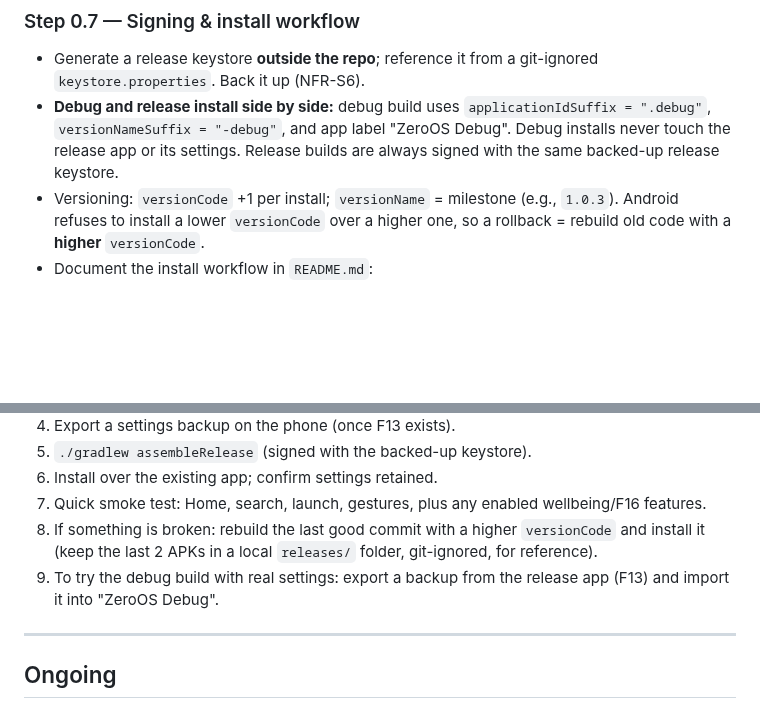
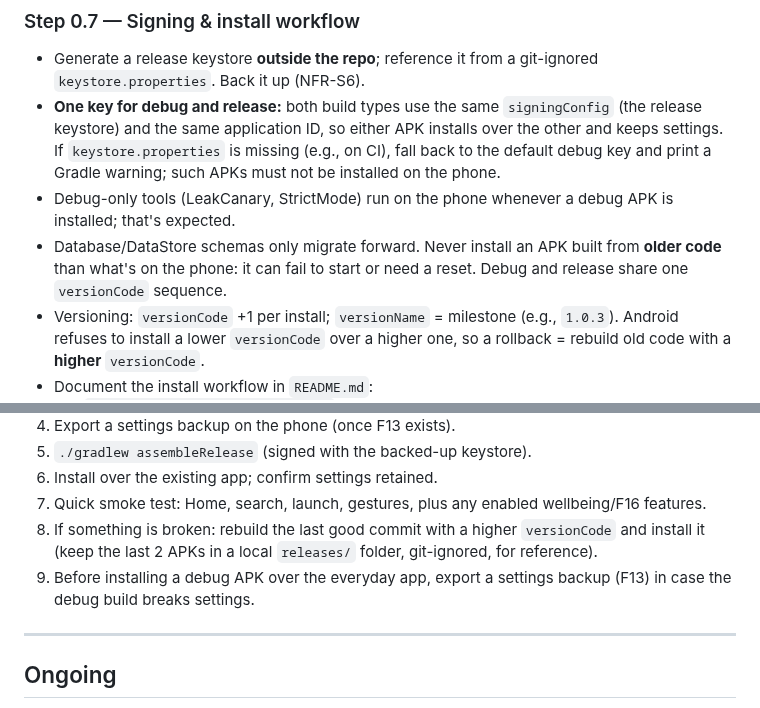
Before and after one commit to iamabhinav-dev/ZeroOS, a Markdown page: IMPLEMENTATION_PLAN.md, 2 parts joined by grey strips. Rendered like a GitHub page; blank space fills up the shorter version.

```diff
--- a/IMPLEMENTATION_PLAN.md
+++ b/IMPLEMENTATION_PLAN.md
@@ -106,7 +106,9 @@ Record findings in `docs/DECISIONS.md`. If any spike fails, **stop and discuss**
 
 ### Step 0.7 — Signing & install workflow
 - Generate a release keystore **outside the repo**; reference it from a git-ignored `keystore.properties`. Back it up (NFR-S6).
-- **Debug and release install side by side:** debug build uses `applicationIdSuffix = ".debug"`, `versionNameSuffix = "-debug"`, and app label "ZeroOS Debug". Debug installs never touch the release app or its settings. Release builds are always signed with the same backed-up release keystore.
+- **One key for debug and release:** both build types use the same `signingConfig` (the release keystore) and the same application ID, so either APK installs over the other and keeps settings. If `keystore.properties` is missing (e.g., on CI), fall back to the default debug key and print a Gradle warning; such APKs must not be installed on the phone.
+- Debug-only tools (LeakCanary, StrictMode) run on the phone whenever a debug APK is installed; that's expected.
+- Database/DataStore schemas only migrate forward. Never install an APK built from **older code** than what's on the phone: it can fail to start or need a reset. Debug and release share one `versionCode` sequence.
 - Versioning: `versionCode` +1 per install; `versionName` = milestone (e.g., `1.0.3`). Android refuses to install a lower `versionCode` over a higher one, so a rollback = rebuild old code with a **higher** `versionCode`.
 - Document the install workflow in `README.md`:
   1. `./gradlew check assembleRelease`
@@ -322,7 +324,7 @@ Reuses the usage calculation from Step 4.3.
 6. Install over the existing app; confirm settings retained.
 7. Quick smoke test: Home, search, launch, gestures, plus any enabled wellbeing/F16 features.
 8. If something is broken: rebuild the last good commit with a higher `versionCode` and install it (keep the last 2 APKs in a local `releases/` folder, git-ignored, for reference).
-9. To try the debug build with real settings: export a backup from the release app (F13) and import it into "ZeroOS Debug".
+9. Before installing a debug APK over the everyday app, export a settings backup (F13) in case the debug build breaks settings.
 
 ---
 
```
Also changed, not shown: docs/DECISIONS.md (+5 -3 lines).
